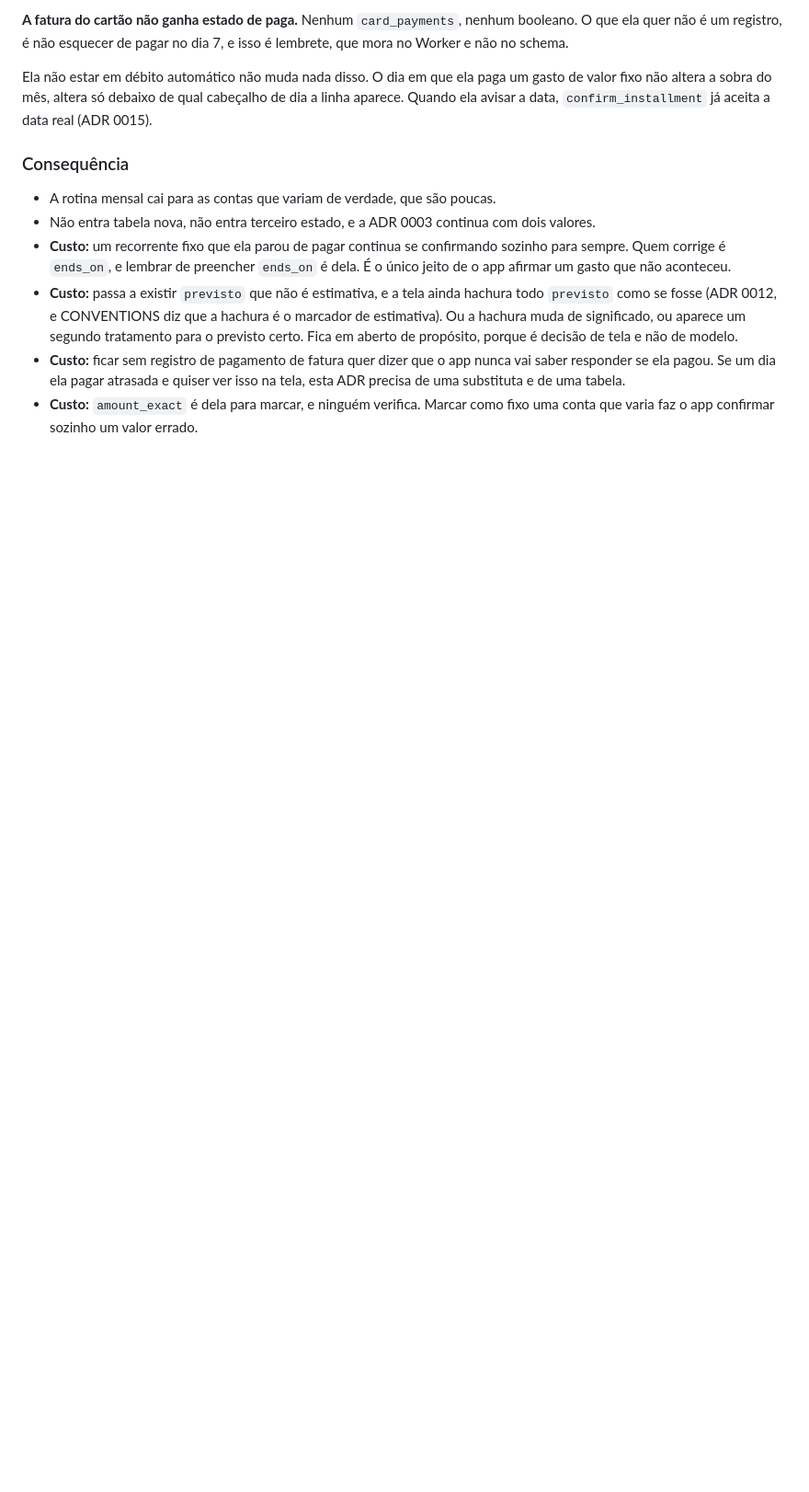
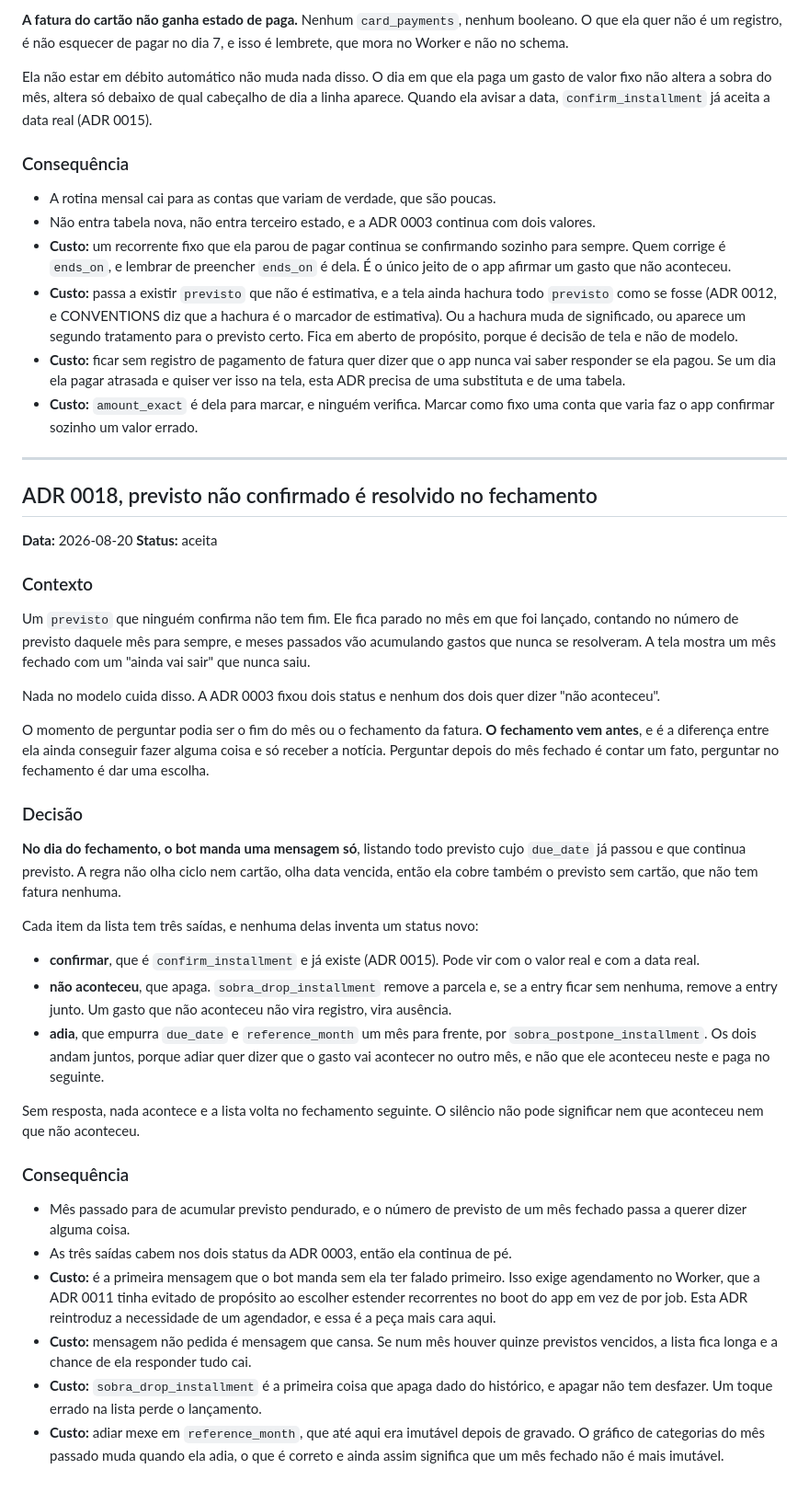
Before and after one commit to maristaubs/sobra, a Markdown page: docs/DECISIONS.md, the part around the change. Shown at 92% size. Rendered like a GitHub page; blank space fills up the shorter version.

Commit message:
feat(bot): settle unconfirmed previstos on the closing day
A previsto nobody confirms never ends. It sits in the month it was written,
counting toward that month's forecast forever, so a closed month keeps promising
money that already failed to leave.

The closing day is the last moment she can still act on it, so that is when the
bot lists what is overdue and offers the three outcomes that fit the two statuses
ADR 0003 allows: confirm it, drop it, or move it a month.

Co-Authored-By: Claude Opus 5 (1M context) <noreply@anthropic.com>

```diff
--- a/docs/DECISIONS.md
+++ b/docs/DECISIONS.md
@@ -874,3 +874,65 @@ já aceita a data real (ADR 0015).
   isso na tela, esta ADR precisa de uma substituta e de uma tabela.
 - **Custo:** `amount_exact` é dela para marcar, e ninguém verifica. Marcar como
   fixo uma conta que varia faz o app confirmar sozinho um valor errado.
+
+---
+
+## ADR 0018, previsto não confirmado é resolvido no fechamento
+
+**Data:** 2026-08-20
+**Status:** aceita
+
+### Contexto
+
+Um `previsto` que ninguém confirma não tem fim. Ele fica parado no mês em que
+foi lançado, contando no número de previsto daquele mês para sempre, e meses
+passados vão acumulando gastos que nunca se resolveram. A tela mostra um mês
+fechado com um "ainda vai sair" que nunca saiu.
+
+Nada no modelo cuida disso. A ADR 0003 fixou dois status e nenhum dos dois quer
+dizer "não aconteceu".
+
+O momento de perguntar podia ser o fim do mês ou o fechamento da fatura. **O
+fechamento vem antes**, e é a diferença entre ela ainda conseguir fazer alguma
+coisa e só receber a notícia. Perguntar depois do mês fechado é contar um fato,
+perguntar no fechamento é dar uma escolha.
+
+### Decisão
+
+**No dia do fechamento, o bot manda uma mensagem só**, listando todo previsto
+cujo `due_date` já passou e que continua previsto. A regra não olha ciclo nem
+cartão, olha data vencida, então ela cobre também o previsto sem cartão, que não
+tem fatura nenhuma.
+
+Cada item da lista tem três saídas, e nenhuma delas inventa um status novo:
+
+- **confirmar**, que é `confirm_installment` e já existe (ADR 0015). Pode vir com
+  o valor real e com a data real.
+- **não aconteceu**, que apaga. `sobra_drop_installment` remove a parcela e, se
+  a entry ficar sem nenhuma, remove a entry junto. Um gasto que não aconteceu
+  não vira registro, vira ausência.
+- **adia**, que empurra `due_date` e `reference_month` um mês para frente, por
+  `sobra_postpone_installment`. Os dois andam juntos, porque adiar quer dizer
+  que o gasto vai acontecer no outro mês, e não que ele aconteceu neste e paga
+  no seguinte.
+
+Sem resposta, nada acontece e a lista volta no fechamento seguinte. O silêncio
+não pode significar nem que aconteceu nem que não aconteceu.
+
+### Consequência
+
+- Mês passado para de acumular previsto pendurado, e o número de previsto de um
+  mês fechado passa a querer dizer alguma coisa.
+- As três saídas cabem nos dois status da ADR 0003, então ela continua de pé.
+- **Custo:** é a primeira mensagem que o bot manda sem ela ter falado primeiro.
+  Isso exige agendamento no Worker, que a ADR 0011 tinha evitado de propósito ao
+  escolher estender recorrentes no boot do app em vez de por job. Esta ADR
+  reintroduz a necessidade de um agendador, e essa é a peça mais cara aqui.
+- **Custo:** mensagem não pedida é mensagem que cansa. Se num mês houver quinze
+  previstos vencidos, a lista fica longa e a chance de ela responder tudo cai.
+- **Custo:** `sobra_drop_installment` é a primeira coisa que apaga dado do
+  histórico, e apagar não tem desfazer. Um toque errado na lista perde o
+  lançamento.
+- **Custo:** adiar mexe em `reference_month`, que até aqui era imutável depois de
+  gravado. O gráfico de categorias do mês passado muda quando ela adia, o que é
+  correto e ainda assim significa que um mês fechado não é mais imutável.
```
